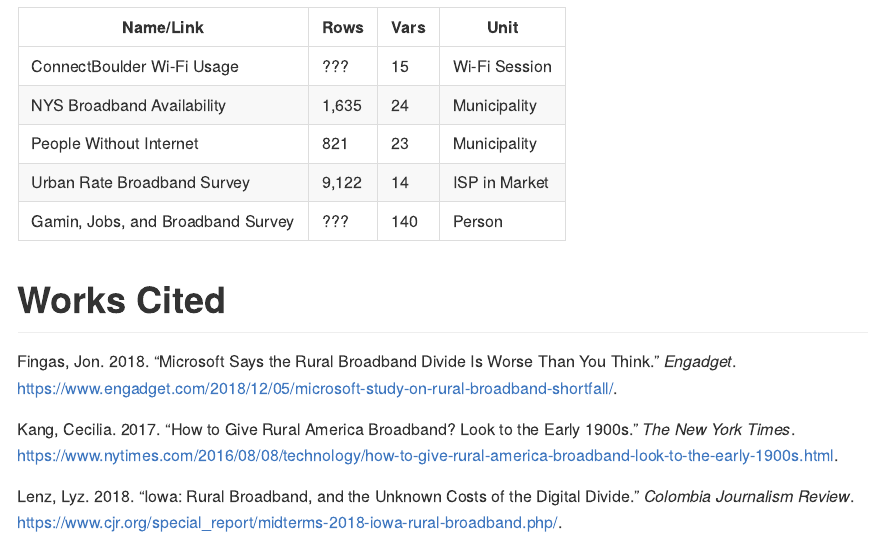
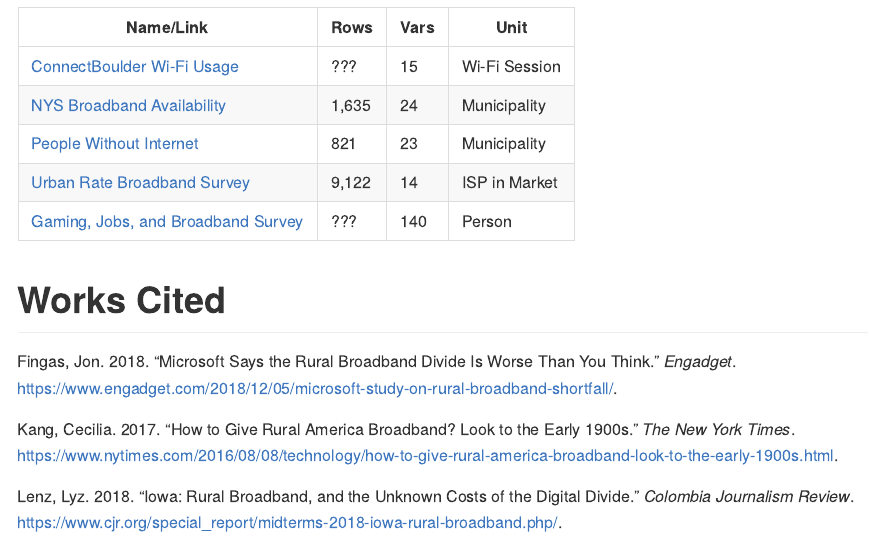
Before and after one commit to tonofshell/us-broadband, an R Markdown document (README.Rmd): the page in a window 1100 px wide, from 610 px down. The pictures show the output file README.md that the author committed with the source, drawn offline in the style of GitHub.

Commit message:
Added links to datasets table

```diff
--- a/README.Rmd
+++ b/README.Rmd
@@ -45,12 +45,12 @@
 These issues are magnified by the gross inaccuracies often found on reports analyzing broadband connectivity, creating little motivation by policy makers to fix things [@lenz]. This, and other factors like unaffordable broadband prices, exacerbates inequality, by restricting opportunities for communication, education, and employment to those who need them most, like unemployed citizens [@fingas].
 
 # Data
-| Name/Link                         | Rows  | Vars  | Unit          |
-|-----------------------------------|-------|-------|---------------|
-| ConnectBoulder Wi-Fi Usage        | ???   | 15    | Wi-Fi Session |
-| NYS Broadband Availability        | 1,635 | 24    | Municipality  |
-| People Without Internet           | 821   | 23    | Municipality  |
-| Urban Rate Broadband Survey       | 9,122 | 14    | ISP in Market |
-| Gamin, Jobs, and Broadband Survey | ???   | 140   | Person        |
+| Name/Link                          | Rows  | Vars  | Unit          |
+|------------------------------------|-------|-------|---------------|
+| [ConnectBoulder Wi-Fi Usage](http://data.opencolorado.org/dataset/boulder-connect-boulder-wifi-usage)         | ???   | 15    | Wi-Fi Session |
+| [NYS Broadband Availability](https://data.ny.gov/Economic-Development/Broadband-Availability-By-Municipality/sjc6-ftj4)         | 1,635 | 24    | Municipality  |
+| [People Without Internet](https://www.kaggle.com/madaha/people-without-internet)            | 821   | 23    | Municipality  |
+| [Urban Rate Broadband Survey](https://public.opendatasoft.com/explore/dataset/urban-rate-broadband-survey/table/)        | 9,122 | 14    | ISP in Market |
+| [Gaming, Jobs, and Broadband Survey](http://www.pewinternet.org/dataset/june-2015-gaming-jobs-broadband/) | ???   | 140   | Person        |
 
 # Works Cited
```
Also changed, not shown: README.md.
